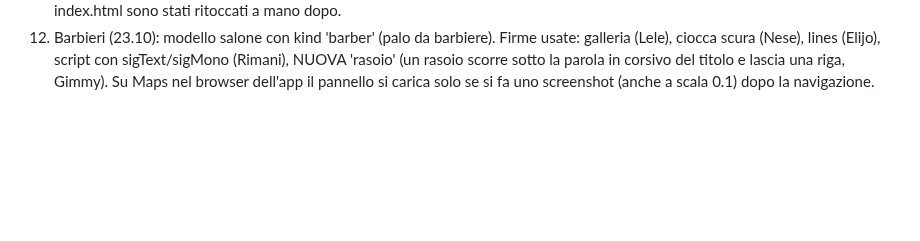
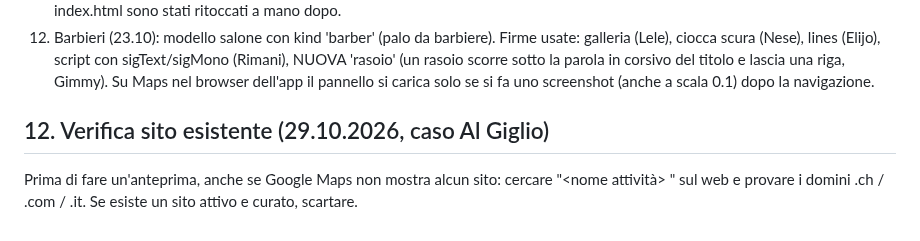
Before and after one commit to jdozio/dozioswebsites-anteprime, a Markdown page: _interno/METODO.md, the part around the change. Rendered like a GitHub page; blank space fills up the shorter version.

Commit message:
registro: Al Giglio ha già un sito; METODO 12 verifica domini
Co-Authored-By: Claude Opus 5.5 <noreply@anthropic.com>
Claude-Session: https://claude.ai/code/session_01PgzgnGYMcnS8HktvE49y4X

```diff
--- a/_interno/METODO.md
+++ b/_interno/METODO.md
@@ -228,3 +228,6 @@ Riferimento di livello: jungle-club-lugano. Mai consegnare siti "ordinati ma ugu
 9. Tatuatori: luther-art-ink/ (Sergio) come riferimento; sito unico, da trasformare in _modelli/tattoo alla prima nuova attività.
 11. Modello salone v3 (23.10, prima notte con FOTO DA INSERIRE): ogni immagine nel JSON può avere "foto": "chiave: descrizione"; se "img" è "foto/<nome>.svg", genera.py crea da solo il segnaposto (colori del tema, "FOTO DA INSERIRE" + descrizione) e nella pagina l'<img> riceve data-foto="chiave". Per mettere la foto vera: cambiare "img" nel JSON (es. foto/hero-1.webp) e rigenerare. Nuove chiavi: D.reviews facoltativo (senza → solo D.stats + D.revLink [testo,url], sezione tolta se mancano entrambi), D.why.todo (box "Da completare insieme" nel chi siamo), gallery[].lab (riga tecnica sotto la didascalia), griglia servizi 2×2 automatica con 4 gruppi. Nuove firme: giglio (giglio che sboccia + polline, es. al-giglio-hair-spa-giubiasco) | ciocca (ciocche di capelli sfumate stile shatush, colori D.sigColors, es. salone-hairpassion-castione) | galleria (archi e lavori in cornici dorate, D.plaque [titolo,riga,etichetta] = targhetta da museo, es. l-arte-nei-capelli-cadenazzo). og.jpg provvisorio = screenshot dell'hero: sostituirlo con una foto vera quando arrivano le foto. NON rigenerare tutti i saloni insieme (python3 genera.py senza slug): alcuni index.html sono stati ritoccati a mano dopo.
 11. Barbieri (23.10): modello salone con kind 'barber' (palo da barbiere). Firme usate: galleria (Lele), ciocca scura (Nese), lines (Elijo), script con sigText/sigMono (Rimani), NUOVA 'rasoio' (un rasoio scorre sotto la parola in corsivo del titolo e lascia una riga, Gimmy). Su Maps nel browser dell'app il pannello si carica solo se si fa uno screenshot (anche a scala 0.1) dopo la navigazione.
+
+## 12. Verifica sito esistente (29.10.2026, caso Al Giglio)
+Prima di fare un'anteprima, anche se Google Maps non mostra alcun sito: cercare "<nome attività> <paese>" sul web e provare i domini <nome>.ch / .com / .it. Se esiste un sito attivo e curato, scartare.
```
Also changed, not shown: _interno/registro.md (+3 -0 lines).
